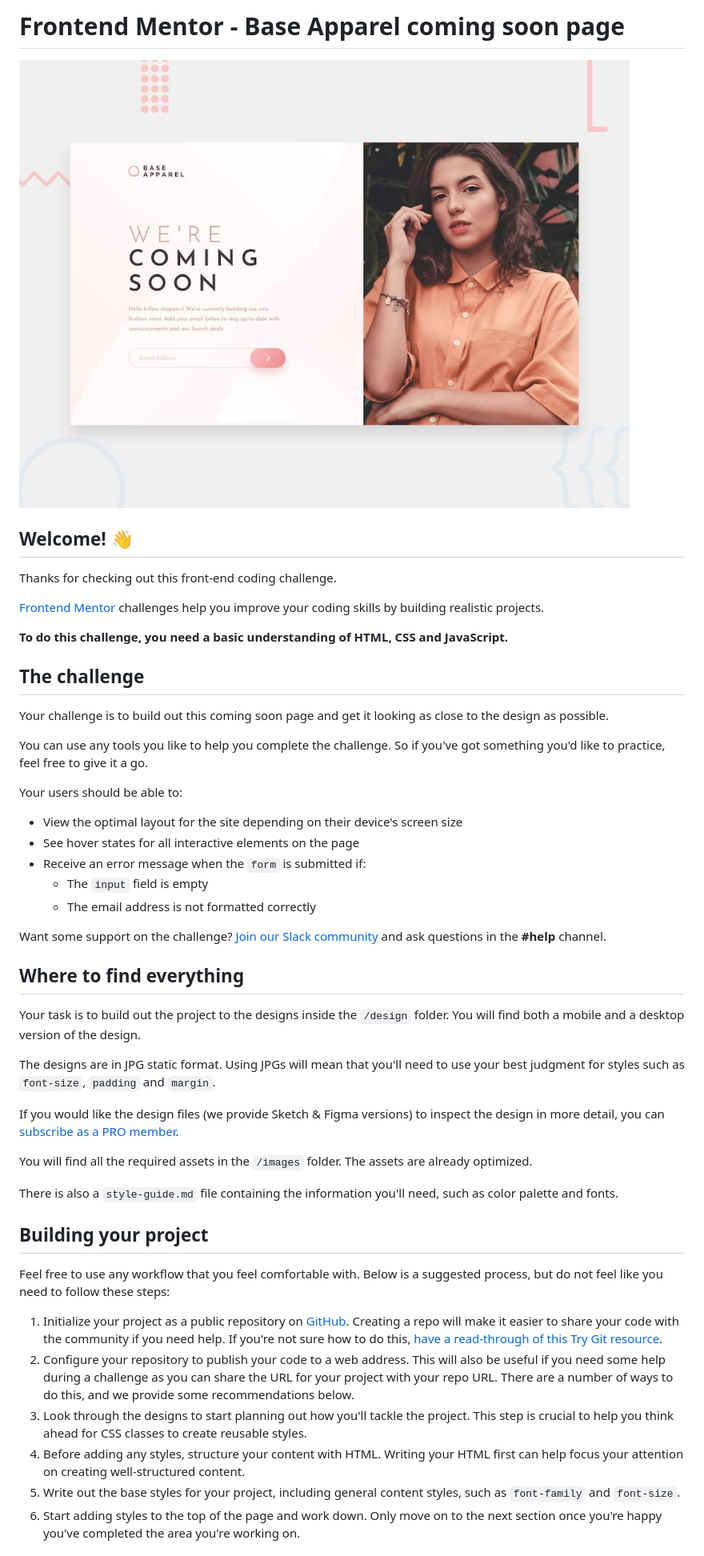
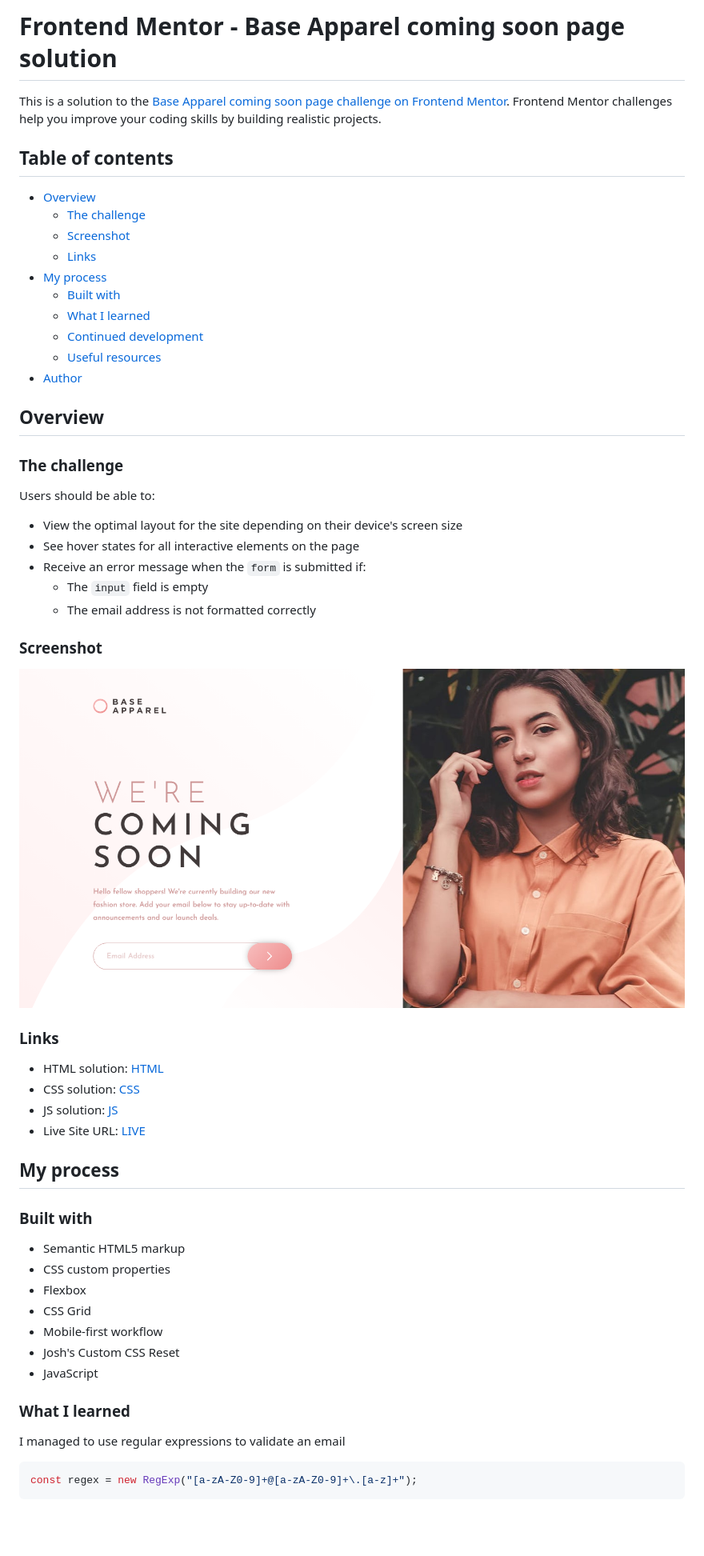
Before and after one commit to JustANipple/base-apparel-coming-soon, a Markdown page: README.md, the part around one of its changes. Shown at 80% size. Rendered like a GitHub page; pictures changed too: screenshot.png (added); blank space fills up the shorter version.

Commit message:
deleted:    README-template.md 	modified:   README.md 	modified:   index.html 	new file:   screenshot.png 	modified:   script.js

````diff
--- a/README.md
+++ b/README.md
@@ -1,22 +1,25 @@
-# Frontend Mentor - Base Apparel coming soon page
+# Frontend Mentor - Base Apparel coming soon page solution
 
-![Design preview for the Base Apparel coming soon page coding challenge](./design/desktop-preview.jpg)
+This is a solution to the [Base Apparel coming soon page challenge on Frontend Mentor](https://www.frontendmentor.io/challenges/base-apparel-coming-soon-page-5d46b47f8db8a7063f9331a0). Frontend Mentor challenges help you improve your coding skills by building realistic projects.
 
-## Welcome! 👋
+## Table of contents
 
-Thanks for checking out this front-end coding challenge.
+- [Overview](#overview)
+  - [The challenge](#the-challenge)
+  - [Screenshot](#screenshot)
+  - [Links](#links)
+- [My process](#my-process)
+  - [Built with](#built-with)
+  - [What I learned](#what-i-learned)
+  - [Continued development](#continued-development)
+  - [Useful resources](#useful-resources)
+- [Author](#author)
 
-[Frontend Mentor](https://www.frontendmentor.io) challenges help you improve your coding skills by building realistic projects.
+## Overview
 
-**To do this challenge, you need a basic understanding of HTML, CSS and JavaScript.**
+### The challenge
 
-## The challenge
-
-Your challenge is to build out this coming soon page and get it looking as close to the design as possible.
-
-You can use any tools you like to help you complete the challenge. So if you've got something you'd like to practice, feel free to give it a go.
-
-Your users should be able to:
+Users should be able to:
 
 - View the optimal layout for the site depending on their device's screen size
 - See hover states for all interactive elements on the page
@@ -24,28 +27,34 @@ Your users should be able to:
   - The `input` field is empty
   - The email address is not formatted correctly
 
-Want some support on the challenge? [Join our Slack community](https://www.frontendmentor.io/slack) and ask questions in the **#help** channel.
+### Screenshot
 
-## Where to find everything
+![](screenshot.png)
 
-Your task is to build out the project to the designs inside the `/design` folder. You will find both a mobile and a desktop version of the design.
+### Links
 
-The designs are in JPG static format. Using JPGs will mean that you'll need to use your best judgment for styles such as `font-size`, `padding` and `margin`.
+- HTML solution: [HTML](https://github.com/JustANipple/base-apparel-coming-soon/blob/master/index.html)
+- CSS solution: [CSS](https://github.com/JustANipple/base-apparel-coming-soon/blob/master/style.css)
+- JS solution: [JS](https://github.com/JustANipple/base-apparel-coming-soon/blob/master/script.js)
+- Live Site URL: [LIVE](https://your-live-site-url.com)
 
-If you would like the design files (we provide Sketch & Figma versions) to inspect the design in more detail, you can [subscribe as a PRO member](https://www.frontendmentor.io/pro).
+## My process
 
-You will find all the required assets in the `/images` folder. The assets are already optimized.
+### Built with
 
-There is also a `style-guide.md` file containing the information you'll need, such as color palette and fonts.
+- Semantic HTML5 markup
+- CSS custom properties
+- Flexbox
+- CSS Grid
+- Mobile-first workflow
+- Josh's Custom CSS Reset
+- JavaScript
 
-## Building your project
+### What I learned
 
-Feel free to use any workflow that you feel comfortable with. Below is a suggested process, but do not feel like you need to follow these steps:
+I managed to use regular expressions to validate an email
 
-1. Initialize your project as a public repository on [GitHub](https://github.com/). Creating a repo will make it easier to share your code with the community if you need help. If you're not sure how to do this, [have a read-through of this Try Git resource](https://try.github.io/).
-2. Configure your repository to publish your code to a web address. This will also be useful if you need some help during a challenge as you can share the URL for your project with your repo URL. There are a number of ways to do this, and we provide some recommendations below.
-3. Look through the designs to start planning out how you'll tackle the project. This step is crucial to help you think ahead for CSS classes to create reusable styles.
-4. Before adding any styles, structure your content with HTML. Writing your HTML first can help focus your attention on creating well-structured content.
-5. Write out the base styles for your project, including general content styles, such as `font-family` and `font-size`.
-6. Start adding styles to the top of the page and work down. Only move on to the next section once you're happy you've completed the area you're working on.
+```js
+const regex = new RegExp("[a-zA-Z0-9]+@[a-zA-Z0-9]+\.[a-z]+");
+```
 
````
Also changed, not shown: other parts of README.md (+6 -39 lines), README-template.md (deleted, +0 -114 lines), 2 other files.
